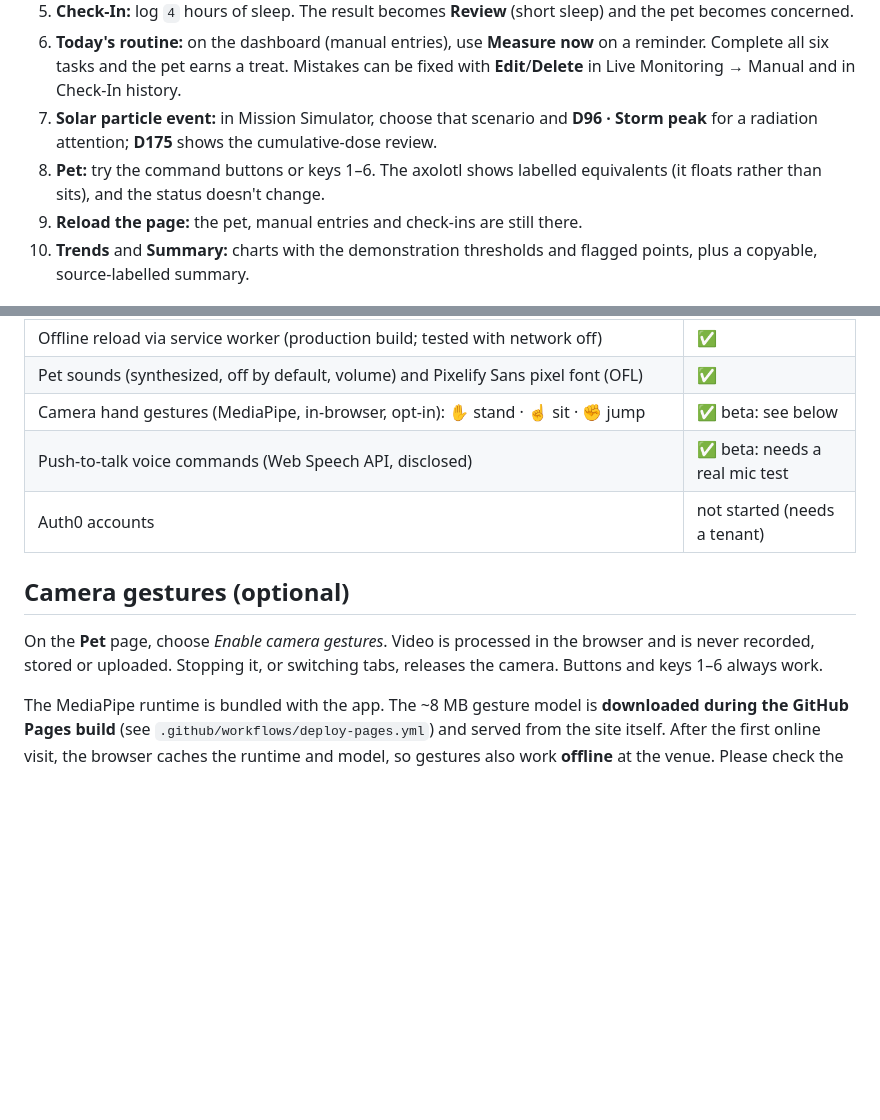
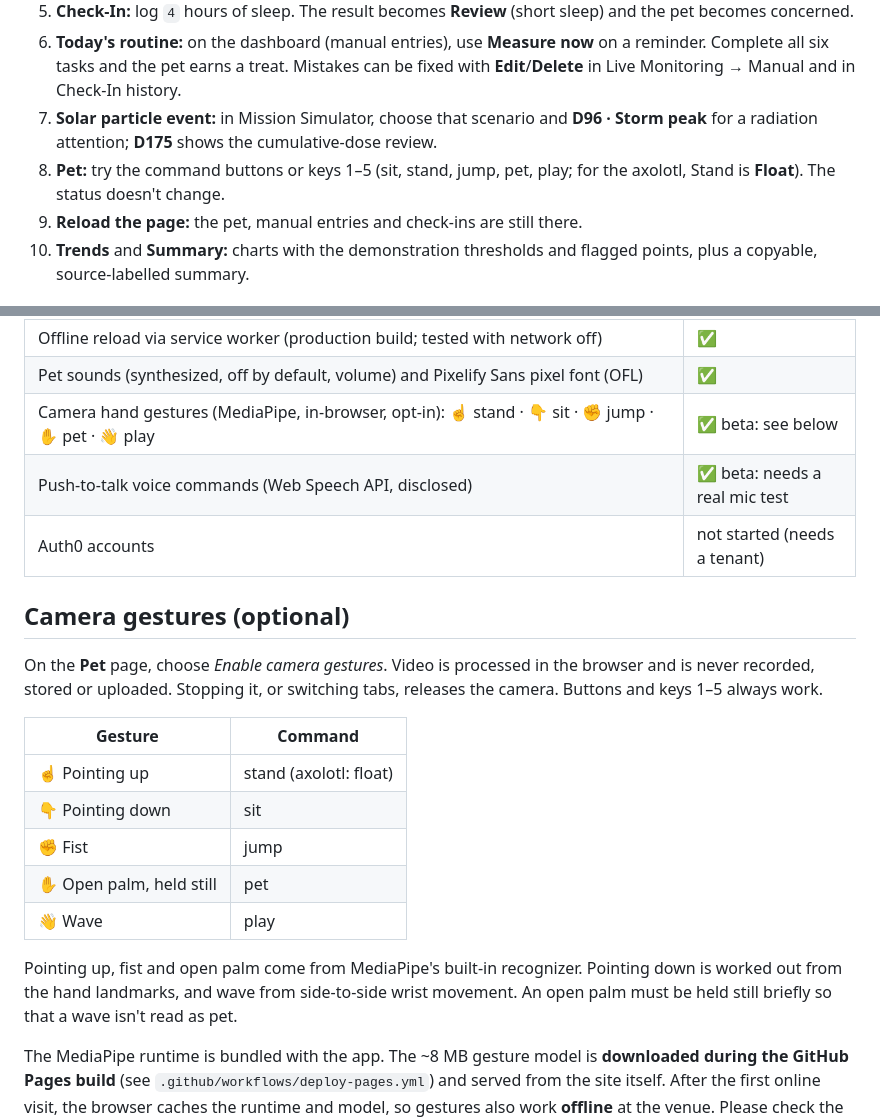
Before and after one commit to aymanakhan/SYNORA, a Markdown page: README.md, 2 parts joined by grey strips. Rendered like a GitHub page; blank space fills up the shorter version.

```diff
--- a/README.md
+++ b/README.md
@@ -35,7 +35,7 @@ No accounts, API keys, or network access are needed for the demo.
 5. **Check-In:** log `4` hours of sleep. The result becomes **Review** (short sleep) and the pet becomes concerned.
 6. **Today's routine:** on the dashboard (manual entries), use **Measure now** on a reminder. Complete all six tasks and the pet earns a treat. Mistakes can be fixed with **Edit**/**Delete** in Live Monitoring → Manual and in Check-In history.
 7. **Solar particle event:** in Mission Simulator, choose that scenario and **D96 · Storm peak** for a radiation attention; **D175** shows the cumulative-dose review.
-8. **Pet:** try the command buttons or keys 1–6. The axolotl shows labelled equivalents (it floats rather than sits), and the status doesn't change.
+8. **Pet:** try the command buttons or keys 1–5 (sit, stand, jump, pet, play; for the axolotl, Stand is **Float**). The status doesn't change.
 9. **Reload the page:** the pet, manual entries and check-ins are still there.
 10. **Trends** and **Summary:** charts with the demonstration thresholds and flagged points, plus a copyable, source-labelled summary.
 
@@ -61,13 +61,23 @@ No accounts, API keys, or network access are needed for the demo.
 | "Why it matters in space" explanations citing NASA HRP + CSA pages; how-to tips | ✅ |
 | Offline reload via service worker (production build; tested with network off) | ✅ |
 | Pet sounds (synthesized, off by default, volume) and Pixelify Sans pixel font (OFL) | ✅ |
-| Camera hand gestures (MediaPipe, in-browser, opt-in): ✋ stand · ☝ sit · ✊ jump | ✅ beta: see below |
+| Camera hand gestures (MediaPipe, in-browser, opt-in): ☝ stand · 👇 sit · ✊ jump · ✋ pet · 👋 play | ✅ beta: see below |
 | Push-to-talk voice commands (Web Speech API, disclosed) | ✅ beta: needs a real mic test |
 | Auth0 accounts | not started (needs a tenant) |
 
 ## Camera gestures (optional)
 
-On the **Pet** page, choose *Enable camera gestures*. Video is processed in the browser and is never recorded, stored or uploaded. Stopping it, or switching tabs, releases the camera. Buttons and keys 1–6 always work.
+On the **Pet** page, choose *Enable camera gestures*. Video is processed in the browser and is never recorded, stored or uploaded. Stopping it, or switching tabs, releases the camera. Buttons and keys 1–5 always work.
+
+| Gesture | Command |
+|---|---|
+| ☝ Pointing up | stand (axolotl: float) |
+| 👇 Pointing down | sit |
+| ✊ Fist | jump |
+| ✋ Open palm, held still | pet |
+| 👋 Wave | play |
+
+Pointing up, fist and open palm come from MediaPipe's built-in recognizer. Pointing down is worked out from the hand landmarks, and wave from side-to-side wrist movement. An open palm must be held still briefly so that a wave isn't read as pet.
 
 The MediaPipe runtime is bundled with the app. The ~8 MB gesture model is **downloaded during the GitHub Pages build** (see `.github/workflows/deploy-pages.yml`) and served from the site itself. After the first online visit, the browser caches the runtime and model, so gestures also work **offline** at the venue. Please check the model card's licence before relying on it for the submission: https://ai.google.dev/edge/mediapipe/solutions/vision/gesture_recognizer
 
```
Also changed, not shown: CLAUDE.md (+4 -4 lines), docs/screenshots/09-pet.png, 11 other files.
